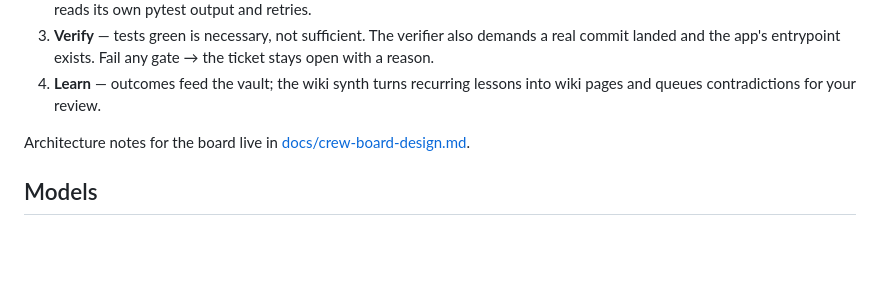
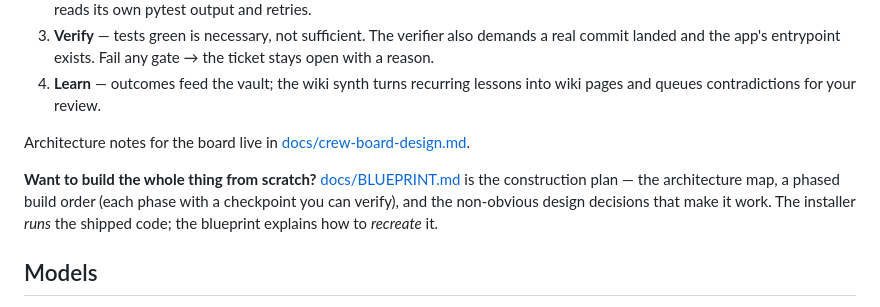
Before and after one commit to DSmereski/artificer, a Markdown page: README.md, the part around the change. GitHub-like rendering; blank space fills up the shorter version.

```diff
--- a/README.md
+++ b/README.md
@@ -133,6 +133,12 @@ The installer is idempotent — re-run it any time. Full walkthrough in
 Architecture notes for the board live in
 [docs/crew-board-design.md](docs/crew-board-design.md).
 
+**Want to build the whole thing from scratch?** [docs/BLUEPRINT.md](docs/BLUEPRINT.md)
+is the construction plan — the architecture map, a phased build order (each phase
+with a checkpoint you can verify), and the non-obvious design decisions that make
+it work. The installer *runs* the shipped code; the blueprint explains how to
+*recreate* it.
+
 ## Models
 
 Local-first via Ollama, swappable per task. The installer auto-detects your
```
Also changed, not shown: docs/BLUEPRINT.md (added, +143 -0 lines).
